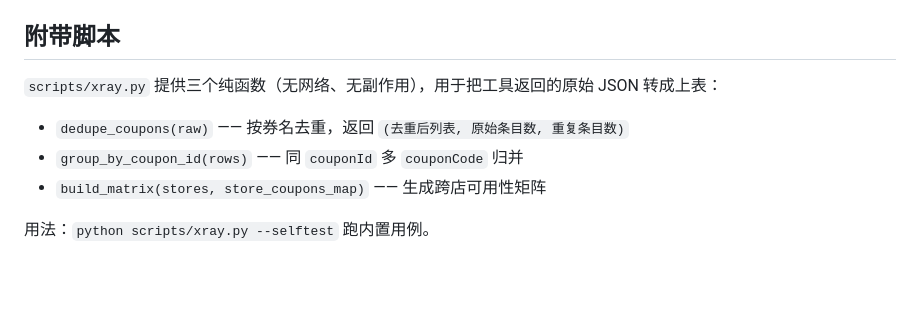
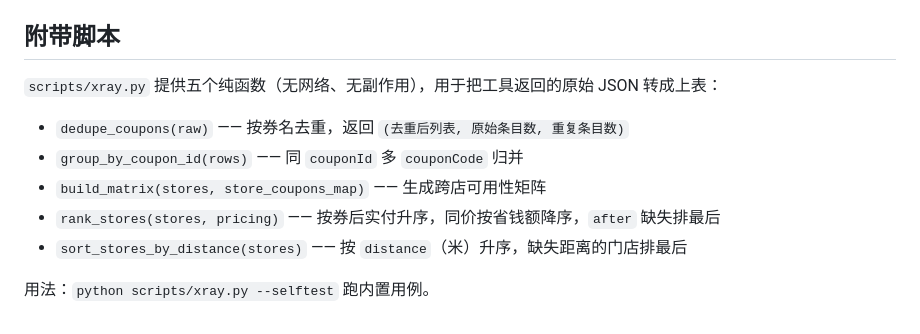
Before and after one commit to wahaha-potato/mcd-coupon-xray, a Markdown page: SKILL.md, the part around the change. Drawn GitHub-style; blank space fills up the shorter version.

```diff
--- a/SKILL.md
+++ b/SKILL.md
@@ -85,10 +85,12 @@ description: 麦门券力透视 —— 校验麦当劳优惠券在「具体门
 
 ## 附带脚本
 
-`scripts/xray.py` 提供三个纯函数（无网络、无副作用），用于把工具返回的原始 JSON 转成上表：
+`scripts/xray.py` 提供五个纯函数（无网络、无副作用），用于把工具返回的原始 JSON 转成上表：
 
 - `dedupe_coupons(raw)` —— 按券名去重，返回 `(去重后列表, 原始条目数, 重复条目数)`
 - `group_by_coupon_id(rows)` —— 同 `couponId` 多 `couponCode` 归并
 - `build_matrix(stores, store_coupons_map)` —— 生成跨店可用性矩阵
+- `rank_stores(stores, pricing)` —— 按券后实付升序，同价按省钱额降序，`after` 缺失排最后
+- `sort_stores_by_distance(stores)` —— 按 `distance`（米）升序，缺失距离的门店排最后
 
 用法：`python scripts/xray.py --selftest` 跑内置用例。
```
Also changed, not shown: README.md (+4 -2 lines).
